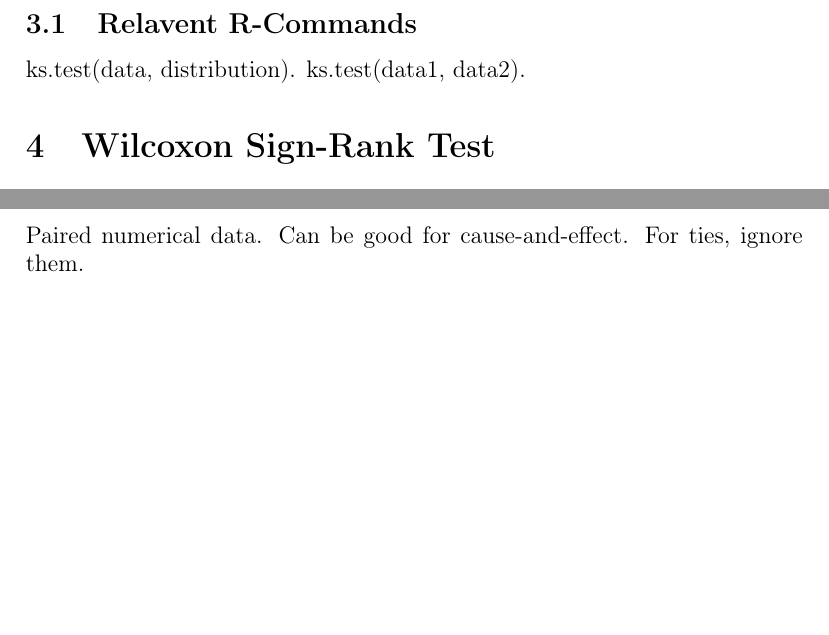
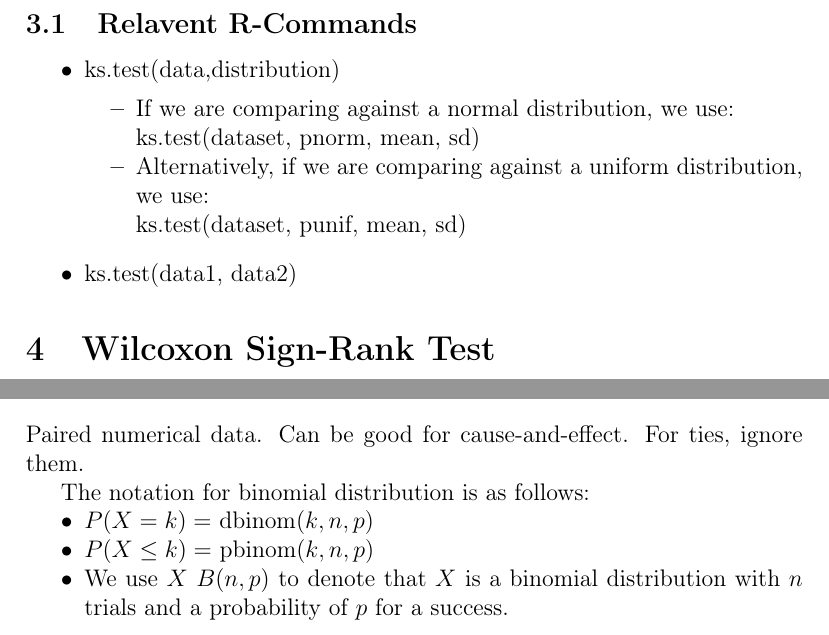
Before and after one commit to LukaTri/DMC-216-Notes-and-Resources, a LaTeX problem sheet (exam1/Exam1_Notes.tex): two parts of page 2 of 3, joined at a grey line, cut so that both start at the same text, the shorter picture padded with empty space. Compiled offline with pdfLaTeX.

Commit message:
Add specific R-Command examples.

```diff
--- a/exam1/Exam1_Notes.tex
+++ b/exam1/Exam1_Notes.tex
@@ -26,8 +26,19 @@ Use scripts from class. See R-Script
 \section{KS-Test}
 Can be used to compare two numerical variables.
 \subsection{Relavent R-Commands}
-ks.test(data, distribution).
-ks.test(data1, data2).
+\begin{itemize}
+	\item{ks.test(data,distribution)}
+			\begin{compactitem}
+			\item{If we are comparing against a normal distribution, we use:
+
+					ks.test(dataset, pnorm, mean, sd)}
+			\item{Alternatively, if we are comparing against a uniform distribution, we use:
+
+					ks.test(dataset, punif, mean, sd)}
+
+			\end{compactitem}
+	\item{ks.test(data1, data2)}
+\end{itemize}
 
 \section{Wilcoxon Sign-Rank Test}
 Paired numerical data. Can be good for cause-and-effect. For ties, ignore the the values. For ties in the ranking, take the average of the rankings.
@@ -47,11 +58,19 @@ One categorical variables with two levels (yes or no, black or white, 1's or 0's
 
 \section{Sign Test}
 Paired numerical data. Can be good for cause-and-effect. For ties, ignore them.
+
+The notation for binomial distribution is as follows:
+\begin{compactitem}
+	\item{$P(X=k) =$ dbinom($k, n, p$)}
+	\item{$P(X\leq k) =$ pbinom($k, n, p$)}
+	\item{We use $X~B(n,p)$ to denote that $X$ is a binomial distribution with $n$ trials and a probability of $p$ for a success.}
+\end{compactitem}
 \subsection{Relavent R-Commands}
 
 \begin{compactitem}
 	\item binom.test
 \end{compactitem}
+
 
 \section{Combinatorics}
 It is the number of different ways certain combinations can be created between two numbers. One formula is called '$n$ Choose $k$'. The formula for this is: $\frac{n!}{k!(n-k)!}$.
```
Also changed, not shown: exam1/Exam1_Notes.pdf.
